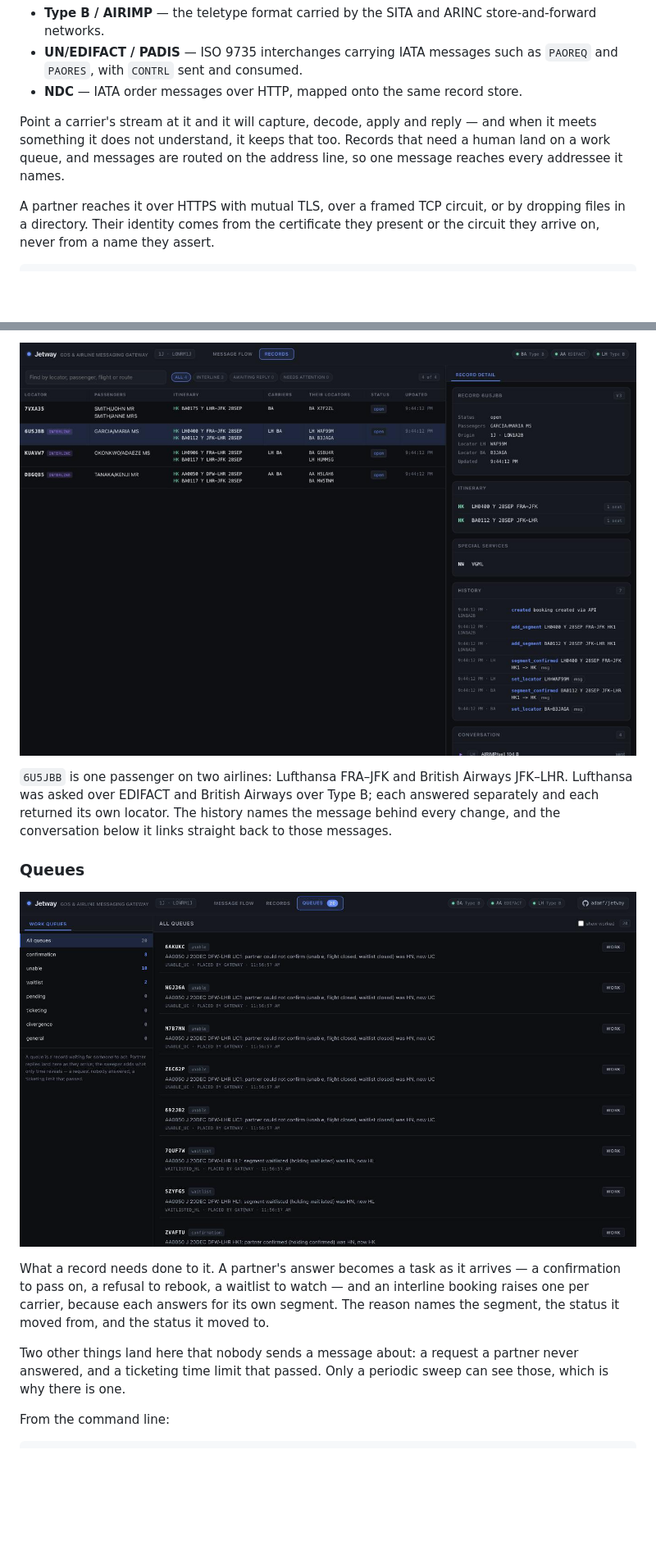
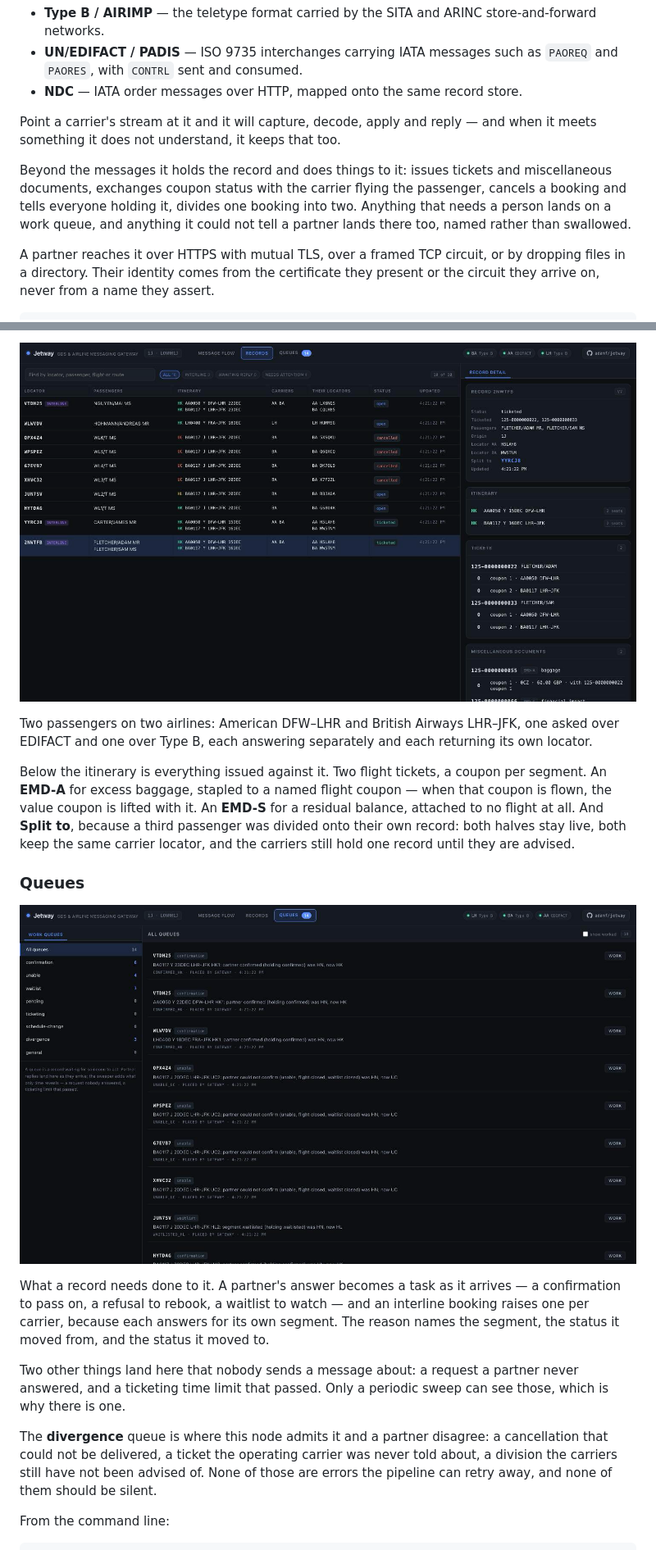
Before and after one commit to adamf/jetway, a Markdown page: README.md, 2 parts joined by grey strips. Shown at 82% size. Rendered like a GitHub page; pictures changed too: docs/images/queues.png, docs/images/record-detail.png; blank space fills up the shorter version.

Commit message:
Reshoot the console images, and say what the record now holds
Three of the five images predated tickets, EMD, cancellation and
splitting, and the record detail one showed a record that could only
hold an itinerary. The README described a narrower thing than the one
in the repository.

New shots from a console holding a real spread: a ticketed interline
booking with an EMD-A stapled to a named flight coupon, an EMD-S
attached to no flight, a third passenger divided onto their own record,
and queues carrying confirmations, refusals, a waitlist and three
divergences. The message flow shot now shows the priority band beside
the code and an NN rather than an SS, because the interesting case is
the gateway asking rather than selling from free sale.

The hero recording was remade the same way and is roughly the size of
the one it replaces: the booking goes out, the carrier answers, the
record appears, and the confirmation lands on a queue.

Prose caught up in three places. The opening said the gateway captures,
decodes, applies and replies, which stopped being the whole of it some
time ago -- it also issues documents, exchanges coupon status, cancels
and divides. The console table gained the three operations a visitor can
now actually perform. And the queues section now explains the divergence
queue, which is where this node admits it and a partner disagree, and is
the honest half of several features.

Co-Authored-By: Claude Opus 5 (1M context) <noreply@anthropic.com>
Claude-Session: https://claude.ai/code/session_01EcjUj4wG4nicvJX2MhGn5x

```diff
--- a/README.md
+++ b/README.md
@@ -13,9 +13,14 @@ traffic actually uses:
 - **NDC** — IATA order messages over HTTP, mapped onto the same record store.
 
 Point a carrier's stream at it and it will capture, decode, apply and reply —
-and when it meets something it does not understand, it keeps that too. Records
-that need a human land on a work queue, and messages are routed on the address
-line, so one message reaches every addressee it names.
+and when it meets something it does not understand, it keeps that too.
+
+Beyond the messages it holds the record and does things to it: issues tickets
+and miscellaneous documents, exchanges coupon status with the carrier flying
+the passenger, cancels a booking and tells everyone holding it, divides one
+booking into two. Anything that needs a person lands on a work queue, and
+anything it could not tell a partner lands there too, named rather than
+swallowed.
 
 A partner reaches it over HTTPS with mutual TLS, over a framed TCP circuit, or
 by dropping files in a directory. Their identity comes from the certificate
@@ -104,9 +115,15 @@ same booking — the thing that makes a later message match up.
 
-`6U5JBB` is one passenger on two airlines: Lufthansa FRA–JFK and British
-Airways JFK–LHR. Lufthansa was asked over EDIFACT and British Airways over Type
-B; each answered separately and each returned its own locator. The history
-names the message behind every change, and the conversation below it links
-straight back to those messages.
+Two passengers on two airlines: American DFW–LHR and British Airways LHR–JFK,
+one asked over EDIFACT and one over Type B, each answering separately and each
+returning its own locator.
+
+Below the itinerary is everything issued against it. Two flight tickets, a
+coupon per segment. An **EMD-A** for excess baggage, stapled to a named flight
+coupon — when that coupon is flown, the value coupon is lifted with it. An
+**EMD-S** for a residual balance, attached to no flight at all. And **Split
+to**, because a third passenger was divided onto their own record: both halves
+stay live, both keep the same carrier locator, and the carriers still hold one
+record until they are advised.
 
 ### Queues
 
@@ -121,6 +138,12 @@ status it moved to.
 Two other things land here that nobody sends a message about: a request a
 partner never answered, and a ticketing time limit that passed. Only a periodic
 sweep can see those, which is why there is one.
+
+The **divergence** queue is where this node admits it and a partner disagree: a
+cancellation that could not be delivered, a ticket the operating carrier was
+never told about, a division the carriers still have not been advised of. None
+of those are errors the pipeline can retry away, and none of them should be
+silent.
 
 From the command line:
 
```
Also changed, not shown: other parts of README.md (+12 -6 lines), docs/images/booking-flow.gif, docs/images/message-flow.png, docs/images/records.png.
